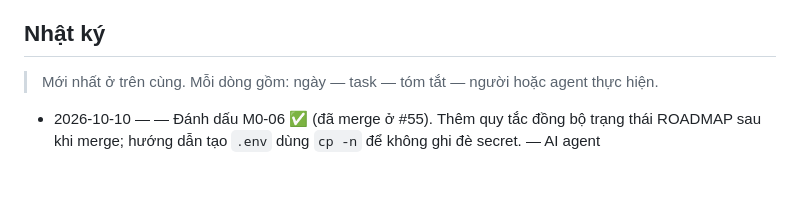
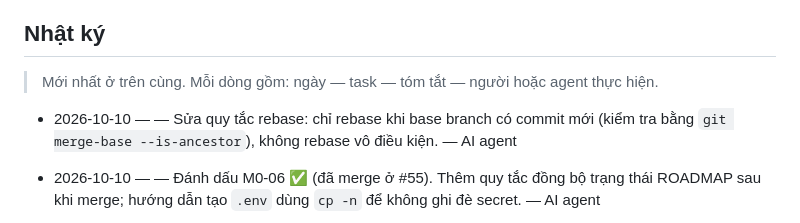
Before and after one commit to q2kit/qloud, a Markdown page: qloud_docs/ROADMAP.md, the part around the change. Drawn GitHub-style; blank space fills up the shorter version.

```diff
--- a/qloud_docs/ROADMAP.md
+++ b/qloud_docs/ROADMAP.md
@@ -113,6 +113,7 @@
 
 > Mới nhất ở trên cùng. Mỗi dòng gồm: ngày — task — tóm tắt — người hoặc agent thực hiện.
 
+- 2026-10-10 — — Sửa quy tắc rebase: chỉ rebase khi base branch có commit mới (kiểm tra bằng `git merge-base --is-ancestor`), không rebase vô điều kiện. — AI agent
 - 2026-10-10 — — Đánh dấu M0-06 ✅ (đã merge ở #55). Thêm quy tắc đồng bộ trạng thái ROADMAP sau khi merge; hướng dẫn tạo `.env` dùng `cp -n` để không ghi đè secret. — AI agent
 - 2026-10-10 — M0-06 — Dựng khung SPA với React, Vite, TypeScript, Tailwind/shadcn, Router, Query, i18n, theme, fetch CSRF và Vitest (Codex). Review: sửa `typecheck` (trước đó không kiểm tra file nào), bọc truy cập localStorage, dùng lucide-react 1.53.0 thay vì bỏ qua `minimumReleaseAge` của pnpm. — Codex + Claude
 - 2026-10-10 — M0-05 — Khung BE: Django 6.1 + DRF + Celery trên Python 3.14 (uv), settings base/dev/test/prod, `/api/v1/health`, định dạng lỗi chung, cursor pagination, BaseModel UUIDv7, custom User tối thiểu (tạo trước migration đầu tiên), email theo `MAILERS` của Django 6.1. 19 test, coverage 100%, ruff + mypy strict sạch. — AI agent
```
Also changed, not shown: AGENTS.md (+3 -3 lines), qloud_docs/conventions.md (+5 -3 lines).
